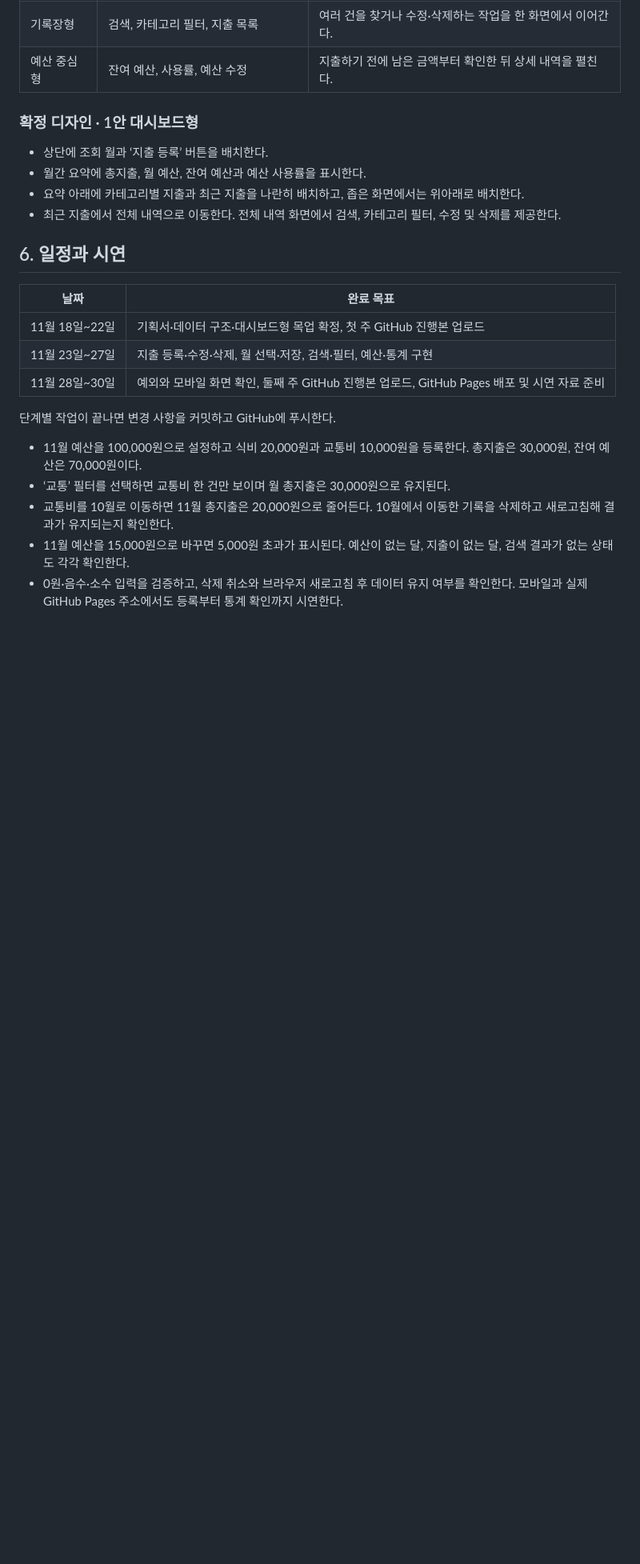
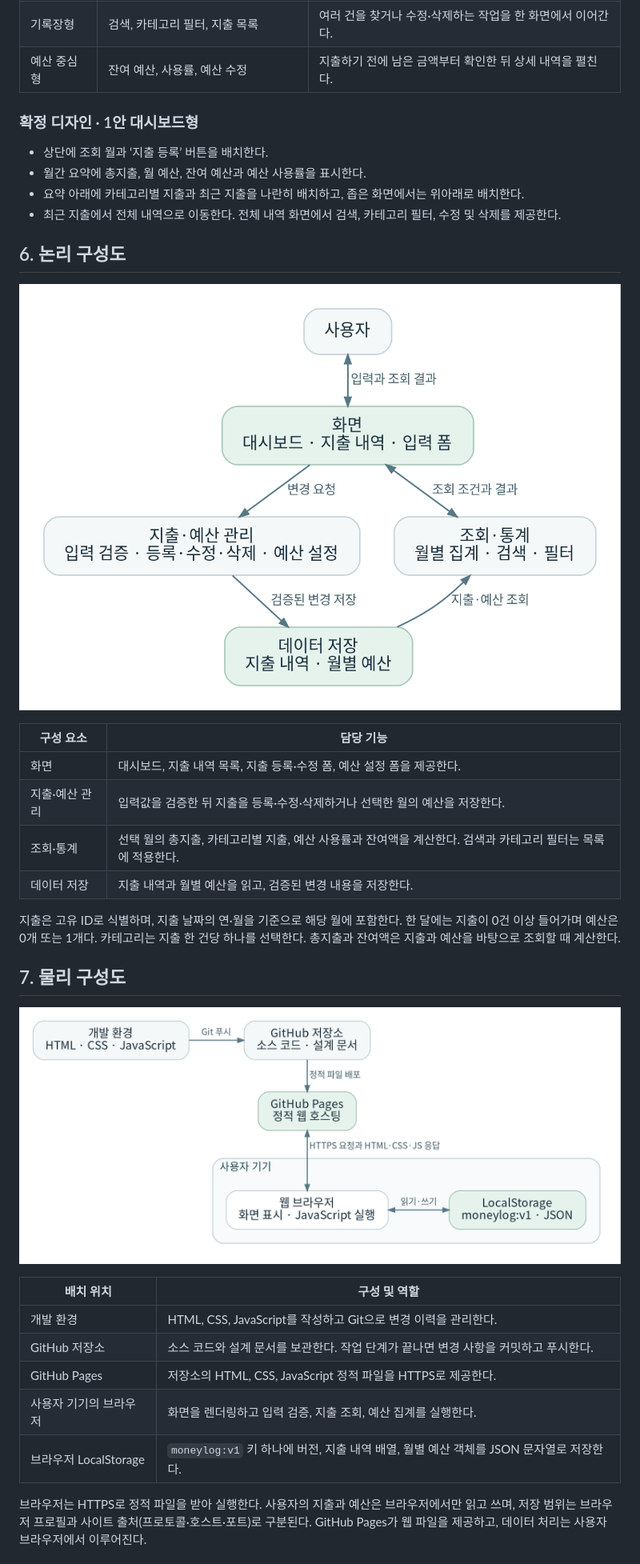
Before and after one commit to apfhsakttkrh123/moneylog, a Markdown page: docs/planning-design.md, the part around one of its changes. Shown at 80% size. Rendered like a GitHub page; pictures changed too: docs/diagrams/logical-architecture.png (added), docs/diagrams/physical-architecture.png (added); blank space fills up the shorter version.

```diff
--- a/docs/planning-design.md
+++ b/docs/planning-design.md
@@ -90,18 +88,30 @@ LocalStorage 키는 `moneylog:v1`이다. 초기 데이터는 지출 목록과
 - 요약 아래에 카테고리별 지출과 최근 지출을 나란히 배치하고, 좁은 화면에서는 위아래로 배치한다.
 - 최근 지출에서 전체 내역으로 이동한다. 전체 내역 화면에서 검색, 카테고리 필터, 수정 및 삭제를 제공한다.
 
-## 6. 일정과 시연
+## 6. 논리 구성도
 
-| 날짜 | 완료 목표 |
+![사용자 입력에서 지출·예산 관리, 조회·통계, 데이터 저장으로 이어지는 논리 구성도](diagrams/logical-architecture.png)
+
+| 구성 요소 | 담당 기능 |
 |---|---|
-| 11월 18일~22일 | 기획서·데이터 구조·대시보드형 목업 확정, 첫 주 GitHub 진행본 업로드 |
-| 11월 23일~27일 | 지출 등록·수정·삭제, 월 선택·저장, 검색·필터, 예산·통계 구현 |
-| 11월 28일~30일 | 예외와 모바일 화면 확인, 둘째 주 GitHub 진행본 업로드, GitHub Pages 배포 및 시연 자료 준비 |
+| 화면 | 대시보드, 지출 내역 목록, 지출 등록·수정 폼, 예산 설정 폼을 제공한다. |
+| 지출·예산 관리 | 입력값을 검증한 뒤 지출을 등록·수정·삭제하거나 선택한 월의 예산을 저장한다. |
+| 조회·통계 | 선택 월의 총지출, 카테고리별 지출, 예산 사용률과 잔여액을 계산한다. 검색과 카테고리 필터는 목록에 적용한다. |
+| 데이터 저장 | 지출 내역과 월별 예산을 읽고, 검증된 변경 내용을 저장한다. |
 
-단계별 작업이 끝나면 변경 사항을 커밋하고 GitHub에 푸시한다.
+지출은 고유 ID로 식별하며, 지출 날짜의 연·월을 기준으로 해당 월에 포함한다. 한 달에는 지출이 0건 이상 들어가며 예산은 0개 또는 1개다. 카테고리는 지출 한 건당 하나를 선택한다. 총지출과 잔여액은 지출과 예산을 바탕으로 조회할 때 계산한다.
 
-- 11월 예산을 100,000원으로 설정하고 식비 20,000원과 교통비 10,000원을 등록한다. 총지출은 30,000원, 잔여 예산은 70,000원이다.
-- ‘교통’ 필터를 선택하면 교통비 한 건만 보이며 월 총지출은 30,000원으로 유지된다.
-- 교통비를 10월로 이동하면 11월 총지출은 20,000원으로 줄어든다. 10월에서 이동한 기록을 삭제하고 새로고침해 결과가 유지되는지 확인한다.
-- 11월 예산을 15,000원으로 바꾸면 5,000원 초과가 표시된다. 예산이 없는 달, 지출이 없는 달, 검색 결과가 없는 상태도 각각 확인한다.
-- 0원·음수·소수 입력을 검증하고, 삭제 취소와 브라우저 새로고침 후 데이터 유지 여부를 확인한다. 모바일과 실제 GitHub Pages 주소에서도 등록부터 통계 확인까지 시연한다.
+## 7. 물리 구성도
+
+![개발 환경에서 GitHub와 GitHub Pages를 거쳐 사용자 브라우저에 정적 파일을 제공하는 물리 구성도](diagrams/physical-architecture.png)
+
+| 배치 위치 | 구성 및 역할 |
+|---|---|
+| 개발 환경 | HTML, CSS, JavaScript를 작성하고 Git으로 변경 이력을 관리한다. |
+| GitHub 저장소 | 소스 코드와 설계 문서를 보관한다. 작업 단계가 끝나면 변경 사항을 커밋하고 푸시한다. |
+| GitHub Pages | 저장소의 HTML, CSS, JavaScript 정적 파일을 HTTPS로 제공한다. |
+| 사용자 기기의 브라우저 | 화면을 렌더링하고 입력 검증, 지출 조회, 예산 집계를 실행한다. |
+| 브라우저 LocalStorage | `moneylog:v1` 키 하나에 버전, 지출 내역 배열, 월별 예산 객체를 JSON 문자열로 저장한다. |
+
+브라우저는 HTTPS로 정적 파일을 받아 실행한다. 사용자의 지출과 예산은 브라우저에서만 읽고 쓰며, 저장 범위는 브라우저 프로필과 사이트 출처(프로토콜·호스트·포트)로 구분된다. GitHub Pages가 웹 파일을 제공하고, 데이터 처리는 사용자 브라우저에서 이루어진다.
+
```
Also changed, not shown: other parts of docs/planning-design.md (+9 -3 lines), README.md (+1 -1 lines), 1 other file.
